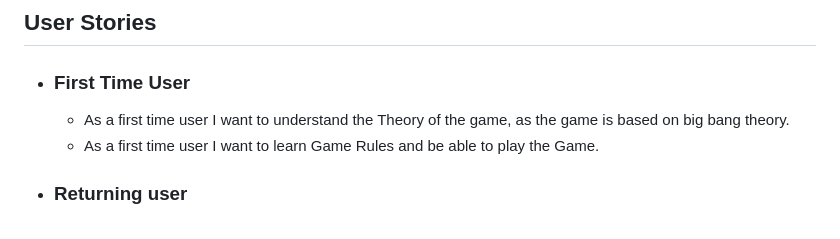
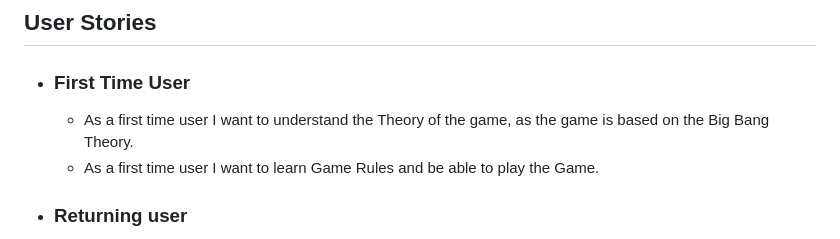
Before and after one commit to Marcopolo1975/Rock-Paper-Scissors-Lizard-Spock, a Markdown page: README.md, the part around the change. Drawn GitHub-style.

Commit message:
fix some spellings in readme file

```diff
--- a/README.md
+++ b/README.md
@@ -30,7 +30,7 @@ The game will display the result (win, lose, or tie), and keep track of your sco
 
 - ### First Time User
   - As a first time user I want to understand the Theory of the game,
-    as the game is based on big bang theory.
+    as the game is based on the Big Bang Theory.
   - As a first time user I want to learn Game Rules and be able to play the Game.
 
 - ### Returning user
```
